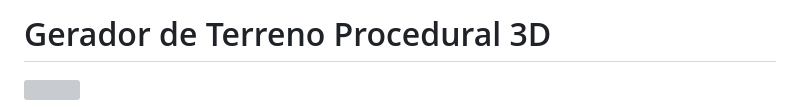
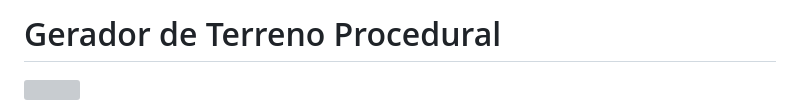
Before and after one commit to Matz-Turing/ProceduralTerrainGen, a Markdown page: README.md, the part around the change. Rendered like a GitHub page; grey boxes are pictures that could not be loaded.

```diff
--- a/README.md
+++ b/README.md
@@ -1,4 +1,4 @@
-# Gerador de Terreno Procedural 3D
+# Gerador de Terreno Procedural
 
 <img src="https://user-images.githubusercontent.com/74038190/212284115-f47cd8ff-2ffb-4b04-b5bf-4d1c14c0247f.gif" width="1000">
 
```
